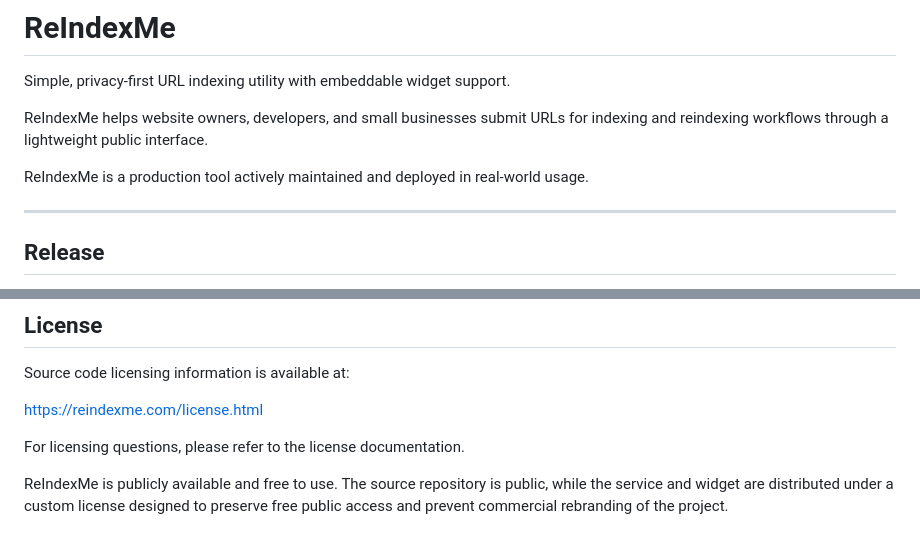
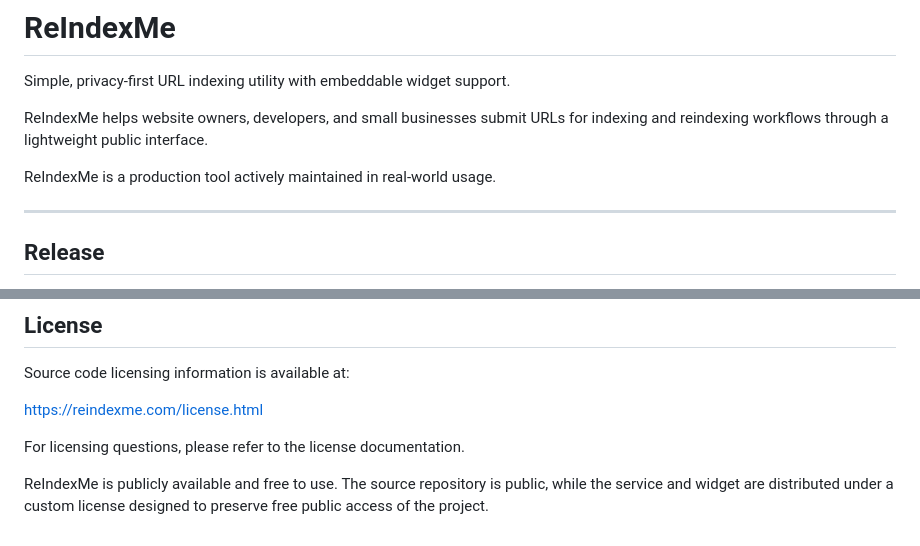
Before and after one commit to alessandromemmola/reindexme, a Markdown page: README.md, 2 parts joined by grey strips. GitHub-like rendering.

```diff
--- a/README.md
+++ b/README.md
@@ -4,7 +4,7 @@ Simple, privacy-first URL indexing utility with embeddable widget support.
 
 ReIndexMe helps website owners, developers, and small businesses submit URLs for indexing and reindexing workflows through a lightweight public interface.
 
-ReIndexMe is a production tool actively maintained and deployed in real-world usage.
+ReIndexMe is a production tool actively maintained in real-world usage.
 
 ---
 
@@ -200,4 +200,4 @@ For licensing questions, please refer to the license documentation.
 
 ReIndexMe is publicly available and free to use. The source repository is public,
 while the service and widget are distributed under a custom license
-designed to preserve free public access and prevent commercial rebranding of the project.
+designed to preserve free public access of the project.
```
Also changed, not shown: other parts of README.md (+2 -2 lines).
